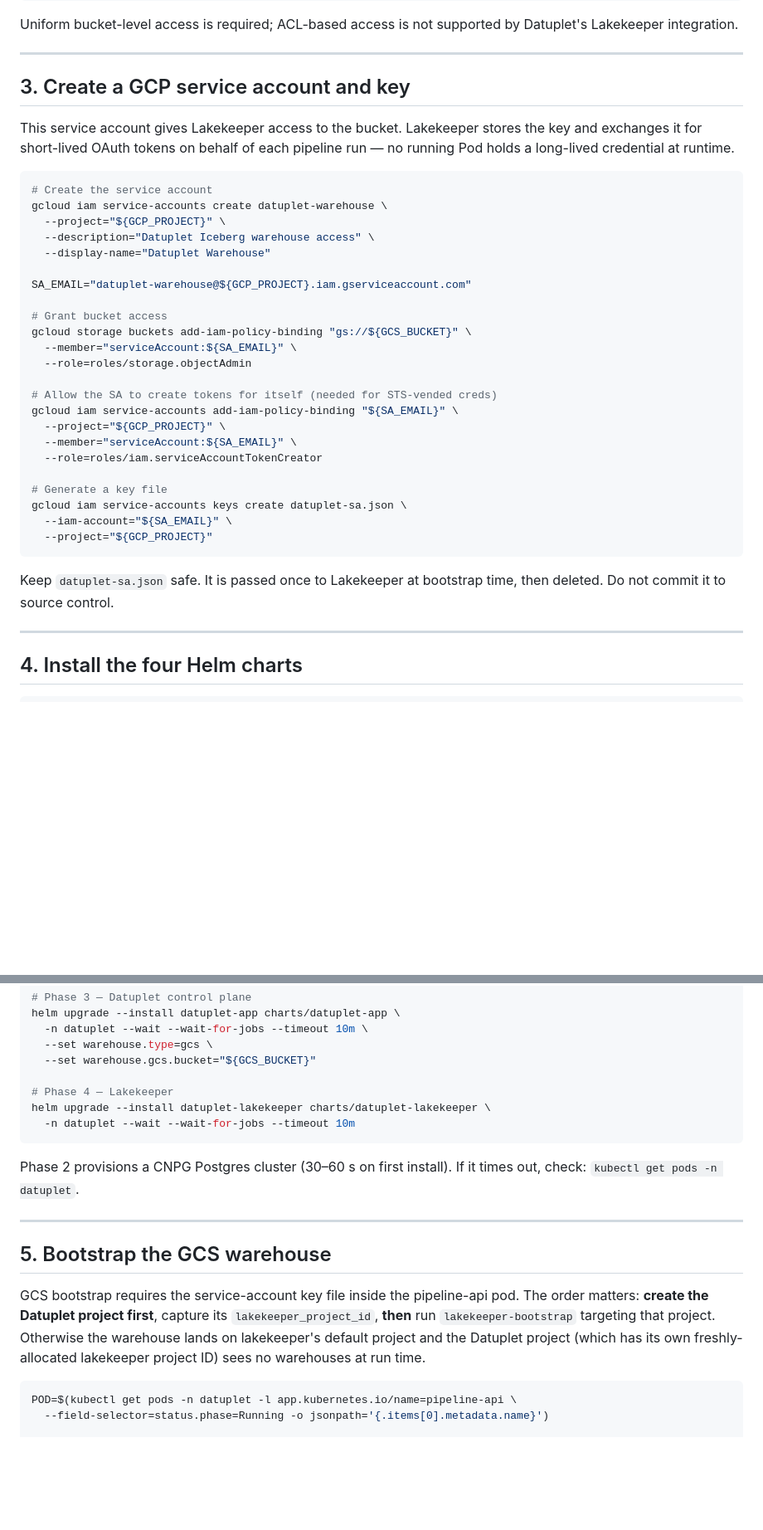
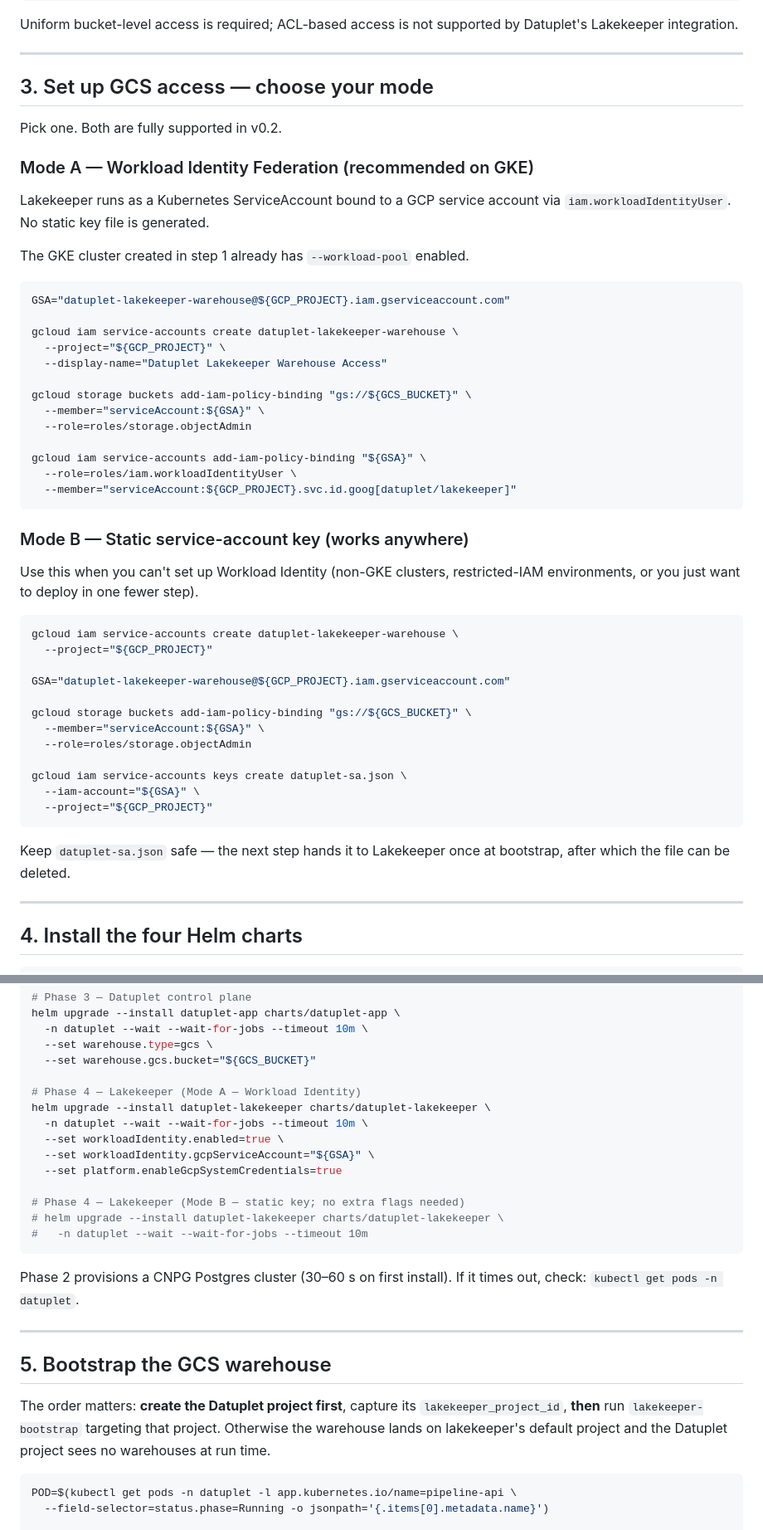
Before and after one commit to kacurez/datuplet, a Markdown page: docs/quickstart-gke.md, 2 parts joined by grey strips. Shown at 83% size. GitHub-like rendering; blank space fills up the shorter version.

````diff
--- a/docs/quickstart-gke.md
+++ b/docs/quickstart-gke.md
@@ -59,40 +59,55 @@ Datuplet's Lakekeeper integration.
 
 ---
 
-## 3. Create a GCP service account and key
+## 3. Set up GCS access — choose your mode
 
-This service account gives Lakekeeper access to the bucket. Lakekeeper stores the
-key and exchanges it for short-lived OAuth tokens on behalf of each pipeline run —
-no running Pod holds a long-lived credential at runtime.
+Pick one. Both are fully supported in v0.2.
+
+### Mode A — Workload Identity Federation (recommended on GKE)
+
+Lakekeeper runs as a Kubernetes ServiceAccount bound to a GCP service
+account via `iam.workloadIdentityUser`. No static key file is generated.
+
+The GKE cluster created in step 1 already has `--workload-pool` enabled.
 
 ```bash
-# Create the service account
-gcloud iam service-accounts create datuplet-warehouse \
+GSA="datuplet-lakekeeper-warehouse@${GCP_PROJECT}.iam.gserviceaccount.com"
+
+gcloud iam service-accounts create datuplet-lakekeeper-warehouse \
   --project="${GCP_PROJECT}" \
-  --description="Datuplet Iceberg warehouse access" \
-  --display-name="Datuplet Warehouse"
+  --display-name="Datuplet Lakekeeper Warehouse Access"
 
-SA_EMAIL="datuplet-warehouse@${GCP_PROJECT}.iam.gserviceaccount.com"
-
-# Grant bucket access
 gcloud storage buckets add-iam-policy-binding "gs://${GCS_BUCKET}" \
-  --member="serviceAccount:${SA_EMAIL}" \
+  --member="serviceAccount:${GSA}" \
   --role=roles/storage.objectAdmin
 
-# Allow the SA to create tokens for itself (needed for STS-vended creds)
-gcloud iam service-accounts add-iam-policy-binding "${SA_EMAIL}" \
-  --project="${GCP_PROJECT}" \
-  --member="serviceAccount:${SA_EMAIL}" \
-  --role=roles/iam.serviceAccountTokenCreator
+gcloud iam service-accounts add-iam-policy-binding "${GSA}" \
+  --role=roles/iam.workloadIdentityUser \
+  --member="serviceAccount:${GCP_PROJECT}.svc.id.goog[datuplet/lakekeeper]"
+```
 
-# Generate a key file
+### Mode B — Static service-account key (works anywhere)
+
+Use this when you can't set up Workload Identity (non-GKE clusters,
+restricted-IAM environments, or you just want to deploy in one fewer step).
+
+```bash
+gcloud iam service-accounts create datuplet-lakekeeper-warehouse \
+  --project="${GCP_PROJECT}"
+
+GSA="datuplet-lakekeeper-warehouse@${GCP_PROJECT}.iam.gserviceaccount.com"
+
+gcloud storage buckets add-iam-policy-binding "gs://${GCS_BUCKET}" \
+  --member="serviceAccount:${GSA}" \
+  --role=roles/storage.objectAdmin
+
 gcloud iam service-accounts keys create datuplet-sa.json \
-  --iam-account="${SA_EMAIL}" \
+  --iam-account="${GSA}" \
   --project="${GCP_PROJECT}"
 ```
 
-Keep `datuplet-sa.json` safe. It is passed once to Lakekeeper at bootstrap time,
-then deleted. Do not commit it to source control.
+Keep `datuplet-sa.json` safe — the next step hands it to Lakekeeper once at
+bootstrap, after which the file can be deleted.
 
 ---
 
@@ -122,9 +137,16 @@ helm upgrade --install datuplet-app charts/datuplet-app \
   --set warehouse.type=gcs \
   --set warehouse.gcs.bucket="${GCS_BUCKET}"
 
-# Phase 4 — Lakekeeper
+# Phase 4 — Lakekeeper (Mode A — Workload Identity)
 helm upgrade --install datuplet-lakekeeper charts/datuplet-lakekeeper \
-  -n datuplet --wait --wait-for-jobs --timeout 10m
+  -n datuplet --wait --wait-for-jobs --timeout 10m \
+  --set workloadIdentity.enabled=true \
+  --set workloadIdentity.gcpServiceAccount="${GSA}" \
+  --set platform.enableGcpSystemCredentials=true
+
+# Phase 4 — Lakekeeper (Mode B — static key; no extra flags needed)
+# helm upgrade --install datuplet-lakekeeper charts/datuplet-lakekeeper \
+#   -n datuplet --wait --wait-for-jobs --timeout 10m
 ```
 
 Phase 2 provisions a CNPG Postgres cluster (30–60 s on first install). If it
@@ -134,12 +156,10 @@ times out, check: `kubectl get pods -n datuplet`.
 
 ## 5. Bootstrap the GCS warehouse
 
-GCS bootstrap requires the service-account key file inside the pipeline-api pod.
 The order matters: **create the Datuplet project first**, capture its
 `lakekeeper_project_id`, **then** run `lakekeeper-bootstrap` targeting that
 project. Otherwise the warehouse lands on lakekeeper's default project and
-the Datuplet project (which has its own freshly-allocated lakekeeper project
-ID) sees no warehouses at run time.
+the Datuplet project sees no warehouses at run time.
 
 ```bash
 POD=$(kubectl get pods -n datuplet -l app.kubernetes.io/name=pipeline-api \
````
Also changed, not shown: other parts of docs/quickstart-gke.md (+47 -26 lines).
